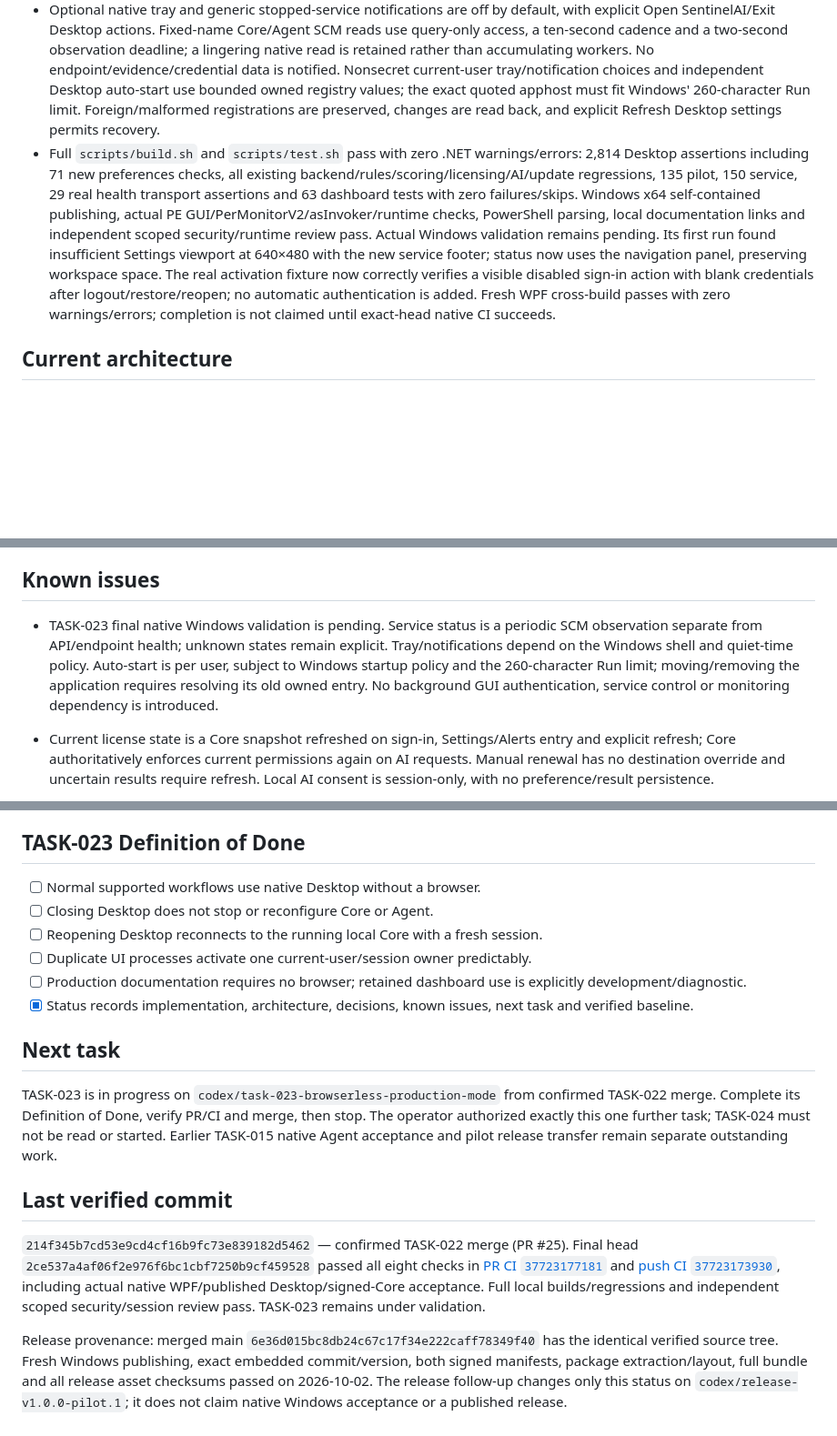
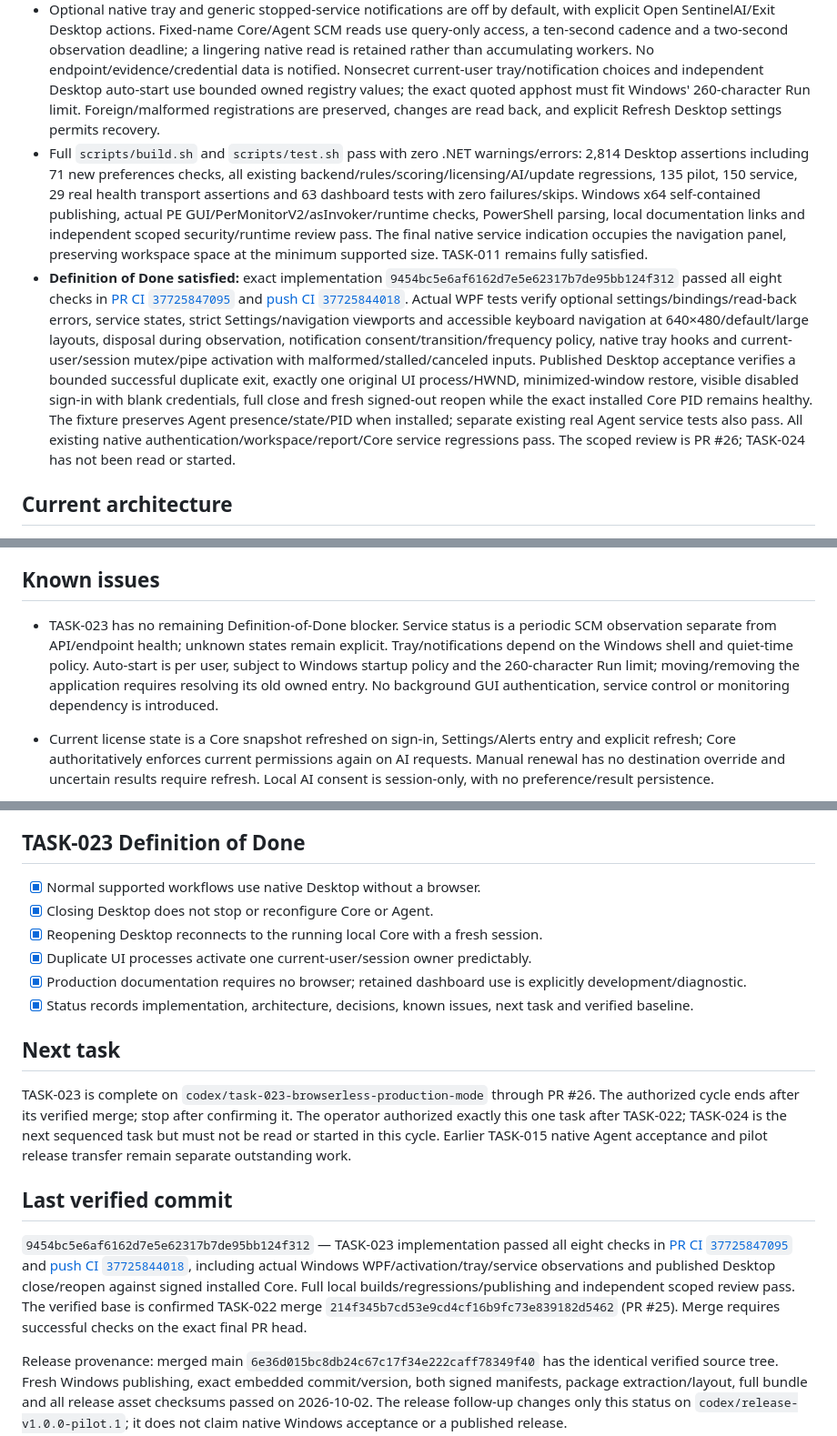
Before and after one commit to trolomaniak/SentinelAI, a Markdown page: .agent/STATUS.md, 3 parts joined by grey strips. Shown at 91% size. Drawn GitHub-style; blank space fills up the shorter version.

Commit message:
docs: record verified TASK-023 completion

```diff
--- a/.agent/STATUS.md
+++ b/.agent/STATUS.md
@@ -89,7 +89,8 @@
 - Started `codex/task-023-browserless-production-mode` only from confirmed TASK-022 merge `214f345b7cd53e9cd4cf16b9fc73e839182d5462`. Normal production operation uses native Desktop; retained browser/dashboard and console workflows are explicitly development/diagnostic compatibility surfaces. No Core/Agent API, protection behavior, service startup policy, installer migration or future task is changed.
 - Normal Desktop has one instance per Windows user and interactive session, using current-user/session ownership and a current-user-only activation channel accepting fixed bounded literals. A duplicate restores the existing native window and exits; an unreachable owner fails safely instead of opening another authenticated UI. Administrator setup retains its separate existing process. Closing Desktop fully exits, erases its session and leaves Core/Agent independent; reopening requires fresh sign-in and reconnects to the running Core.
 - Optional native tray and generic stopped-service notifications are off by default, with explicit Open SentinelAI/Exit Desktop actions. Fixed-name Core/Agent SCM reads use query-only access, a ten-second cadence and a two-second observation deadline; a lingering native read is retained rather than accumulating workers. No endpoint/evidence/credential data is notified. Nonsecret current-user tray/notification choices and independent Desktop auto-start use bounded owned registry values; the exact quoted apphost must fit Windows' 260-character Run limit. Foreign/malformed registrations are preserved, changes are read back, and explicit Refresh Desktop settings permits recovery.
-- Full `scripts/build.sh` and `scripts/test.sh` pass with zero .NET warnings/errors: 2,814 Desktop assertions including 71 new preferences checks, all existing backend/rules/scoring/licensing/AI/update regressions, 135 pilot, 150 service, 29 real health transport assertions and 63 dashboard tests with zero failures/skips. Windows x64 self-contained publishing, actual PE GUI/PerMonitorV2/asInvoker/runtime checks, PowerShell parsing, local documentation links and independent scoped security/runtime review pass. Actual Windows validation remains pending. Its first run found insufficient Settings viewport at 640×480 with the new service footer; status now uses the navigation panel, preserving workspace space. The real activation fixture now correctly verifies a visible disabled sign-in action with blank credentials after logout/restore/reopen; no automatic authentication is added. Fresh WPF cross-build passes with zero warnings/errors; completion is not claimed until exact-head native CI succeeds.
+- Full `scripts/build.sh` and `scripts/test.sh` pass with zero .NET warnings/errors: 2,814 Desktop assertions including 71 new preferences checks, all existing backend/rules/scoring/licensing/AI/update regressions, 135 pilot, 150 service, 29 real health transport assertions and 63 dashboard tests with zero failures/skips. Windows x64 self-contained publishing, actual PE GUI/PerMonitorV2/asInvoker/runtime checks, PowerShell parsing, local documentation links and independent scoped security/runtime review pass. The final native service indication occupies the navigation panel, preserving workspace space at the minimum supported size. TASK-011 remains fully satisfied.
+- **Definition of Done satisfied:** exact implementation `9454bc5e6af6162d7e5e62317b7de95bb124f312` passed all eight checks in [PR CI `37725847095`](https://github.com/trolomaniak/SentinelAI/actions/runs/37725847095) and [push CI `37725844018`](https://github.com/trolomaniak/SentinelAI/actions/runs/37725844018). Actual WPF tests verify optional settings/bindings/read-back errors, service states, strict Settings/navigation viewports and accessible keyboard navigation at 640×480/default/large layouts, disposal during observation, notification consent/transition/frequency policy, native tray hooks and current-user/session mutex/pipe activation with malformed/stalled/canceled inputs. Published Desktop acceptance verifies a bounded successful duplicate exit, exactly one original UI process/HWND, minimized-window restore, visible disabled sign-in with blank credentials, full close and fresh signed-out reopen while the exact installed Core PID remains healthy. The fixture preserves Agent presence/state/PID when installed; separate existing real Agent service tests also pass. All existing native authentication/workspace/report/Core service regressions pass. The scoped review is PR #26; TASK-024 has not been read or started.
 
 ## Current architecture
 
@@ -144,7 +145,7 @@ See `.agent/DECISIONS.md`, `docs/PILOT.md`, `docs/UPDATES.md`, `docs/REPORTING.m
 
 ## Known issues
 
-- TASK-023 final native Windows validation is pending. Service status is a periodic SCM observation separate from API/endpoint health; unknown states remain explicit. Tray/notifications depend on the Windows shell and quiet-time policy. Auto-start is per user, subject to Windows startup policy and the 260-character Run limit; moving/removing the application requires resolving its old owned entry. No background GUI authentication, service control or monitoring dependency is introduced.
+- TASK-023 has no remaining Definition-of-Done blocker. Service status is a periodic SCM observation separate from API/endpoint health; unknown states remain explicit. Tray/notifications depend on the Windows shell and quiet-time policy. Auto-start is per user, subject to Windows startup policy and the 260-character Run limit; moving/removing the application requires resolving its old owned entry. No background GUI authentication, service control or monitoring dependency is introduced.
 
 - Current license state is a Core snapshot refreshed on sign-in, Settings/Alerts entry and explicit refresh; Core authoritatively enforces current permissions again on AI requests. Manual renewal has no destination override and uncertain results require refresh. Local AI consent is session-only, with no preference/result persistence.
 
@@ -297,19 +298,19 @@ TASK-021 Definition of Done is fully satisfied on verified implementation `77604
 
 ## TASK-023 Definition of Done
 
-- [ ] Normal supported workflows use native Desktop without a browser.
-- [ ] Closing Desktop does not stop or reconfigure Core or Agent.
-- [ ] Reopening Desktop reconnects to the running local Core with a fresh session.
-- [ ] Duplicate UI processes activate one current-user/session owner predictably.
-- [ ] Production documentation requires no browser; retained dashboard use is explicitly development/diagnostic.
+- [x] Normal supported workflows use native Desktop without a browser.
+- [x] Closing Desktop does not stop or reconfigure Core or Agent.
+- [x] Reopening Desktop reconnects to the running local Core with a fresh session.
+- [x] Duplicate UI processes activate one current-user/session owner predictably.
+- [x] Production documentation requires no browser; retained dashboard use is explicitly development/diagnostic.
 - [x] Status records implementation, architecture, decisions, known issues, next task and verified baseline.
 
 ## Next task
 
-TASK-023 is in progress on `codex/task-023-browserless-production-mode` from confirmed TASK-022 merge. Complete its Definition of Done, verify PR/CI and merge, then stop. The operator authorized exactly this one further task; TASK-024 must not be read or started. Earlier TASK-015 native Agent acceptance and pilot release transfer remain separate outstanding work.
+TASK-023 is complete on `codex/task-023-browserless-production-mode` through PR #26. The authorized cycle ends after its verified merge; stop after confirming it. The operator authorized exactly this one task after TASK-022; TASK-024 is the next sequenced task but must not be read or started in this cycle. Earlier TASK-015 native Agent acceptance and pilot release transfer remain separate outstanding work.
 
 ## Last verified commit
 
-`214f345b7cd53e9cd4cf16b9fc73e839182d5462` — confirmed TASK-022 merge (PR #25). Final head `2ce537a4af06f2e976f6bc1cbf7250b9cf459528` passed all eight checks in [PR CI `37723177181`](https://github.com/trolomaniak/SentinelAI/actions/runs/37723177181) and [push CI `37723173930`](https://github.com/trolomaniak/SentinelAI/actions/runs/37723173930), including actual native WPF/published Desktop/signed-Core acceptance. Full local builds/regressions and independent scoped security/session review pass. TASK-023 remains under validation.
+`9454bc5e6af6162d7e5e62317b7de95bb124f312` — TASK-023 implementation passed all eight checks in [PR CI `37725847095`](https://github.com/trolomaniak/SentinelAI/actions/runs/37725847095) and [push CI `37725844018`](https://github.com/trolomaniak/SentinelAI/actions/runs/37725844018), including actual Windows WPF/activation/tray/service observations and published Desktop close/reopen against signed installed Core. Full local builds/regressions/publishing and independent scoped review pass. The verified base is confirmed TASK-022 merge `214f345b7cd53e9cd4cf16b9fc73e839182d5462` (PR #25). Merge requires successful checks on the exact final PR head.
 
 Release provenance: merged main `6e36d015bc8db24c67c17f34e222caff78349f40` has the identical verified source tree. Fresh Windows publishing, exact embedded commit/version, both signed manifests, package extraction/layout, full bundle and all release asset checksums passed on 2026-10-02. The release follow-up changes only this status on `codex/release-v1.0.0-pilot.1`; it does not claim native Windows acceptance or a published release.
```
